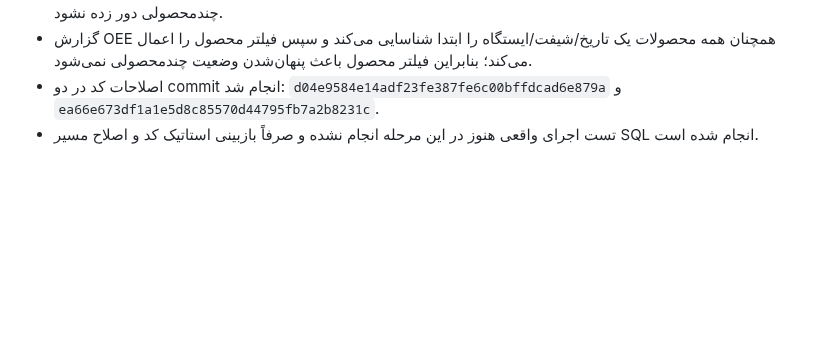
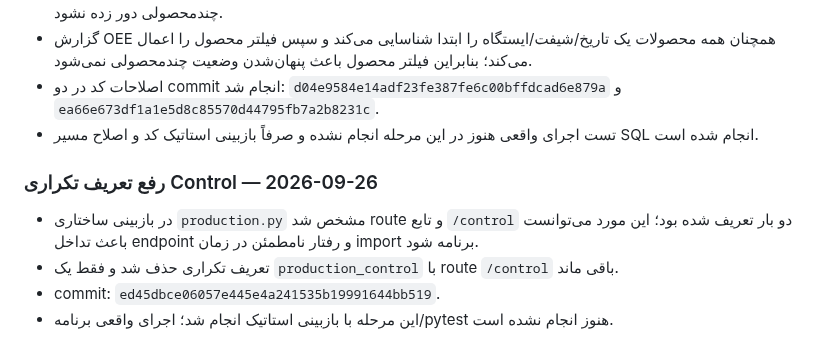
Before and after one commit to saiedrahimi252/Repair, a Markdown page: AI_CONTEXT/CURRENT_TASK.md, the part around the change. Drawn GitHub-style; blank space fills up the shorter version.

Commit message:
Document duplicate control route removal

```diff
--- a/AI_CONTEXT/CURRENT_TASK.md
+++ b/AI_CONTEXT/CURRENT_TASK.md
@@ -369,3 +369,10 @@ production_products, production_suppliers, production_raw_materials, production_
 - گزارش OEE همچنان همه محصولات یک تاریخ/شیفت/ایستگاه را ابتدا شناسایی می‌کند و سپس فیلتر محصول را اعمال می‌کند؛ بنابراین فیلتر محصول باعث پنهان‌شدن وضعیت چندمحصولی نمی‌شود.
 - اصلاحات کد در دو commit انجام شد: `d04e9584e14adf23fe387fe6c00bffdcad6e879a` و `ea66e673df1a1e5d8c85570d44795fb7a2b8231c`.
 - تست اجرای واقعی هنوز در این مرحله انجام نشده و صرفاً بازبینی استاتیک کد و اصلاح مسیر SQL انجام شده است.
+
+
+### رفع تعریف تکراری Control — 2026-09-26
+- در بازبینی ساختاری `production.py` مشخص شد route و تابع `/control` دو بار تعریف شده بود؛ این مورد می‌توانست باعث تداخل endpoint و رفتار نامطمئن در زمان import برنامه شود.
+- تعریف تکراری حذف شد و فقط یک `production_control` با route `/control` باقی ماند.
+- commit: `ed45dbce06057e445e4a241535b19991644bb519`.
+- این مرحله با بازبینی استاتیک انجام شد؛ اجرای واقعی برنامه/pytest هنوز انجام نشده است.
```
